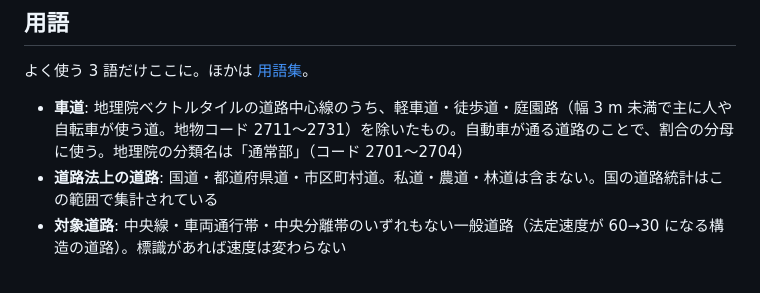
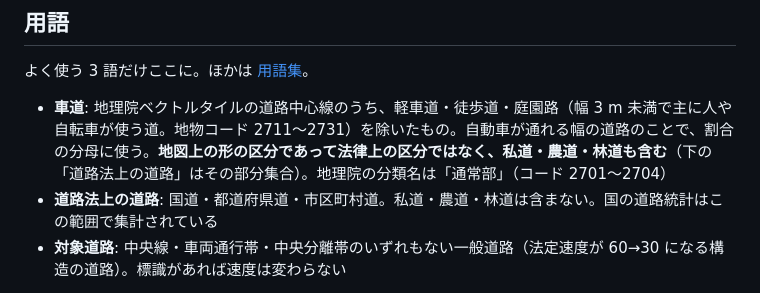
Before and after one commit to shiwaku/japan-legal-speed-30kmh-map, a Markdown page: README.md, the part around the change. GitHub-like rendering.

Commit message:
車道の定義に「私道・農道・林道も含む（法律上でなく地図上の形の区分）」を明記
Co-Authored-By: Claude Fable 5.1 <noreply@anthropic.com>
Claude-Session: https://claude.ai/code/session_018oXR9HkawdM6Zk7fEUkguX

```diff
--- a/README.md
+++ b/README.md
@@ -20,7 +20,7 @@
 
 よく使う 3 語だけここに。ほかは [用語集](docs/glossary.md)。
 
-- **車道**: 地理院ベクトルタイルの道路中心線のうち、軽車道・徒歩道・庭園路（幅 3 m 未満で主に人や自転車が使う道。地物コード 2711〜2731）を除いたもの。自動車が通る道路のことで、割合の分母に使う。地理院の分類名は「通常部」（コード 2701〜2704）
+- **車道**: 地理院ベクトルタイルの道路中心線のうち、軽車道・徒歩道・庭園路（幅 3 m 未満で主に人や自転車が使う道。地物コード 2711〜2731）を除いたもの。自動車が通れる幅の道路のことで、割合の分母に使う。**地図上の形の区分であって法律上の区分ではなく、私道・農道・林道も含む**（下の「道路法上の道路」はその部分集合）。地理院の分類名は「通常部」（コード 2701〜2704）
 - **道路法上の道路**: 国道・都道府県道・市区町村道。私道・農道・林道は含まない。国の道路統計はこの範囲で集計されている
 - **対象道路**: 中央線・車両通行帯・中央分離帯のいずれもない一般道路（法定速度が 60→30 になる構造の道路）。標識があれば速度は変わらない
 
```
Also changed, not shown: docs/glossary.md (+2 -2 lines).
